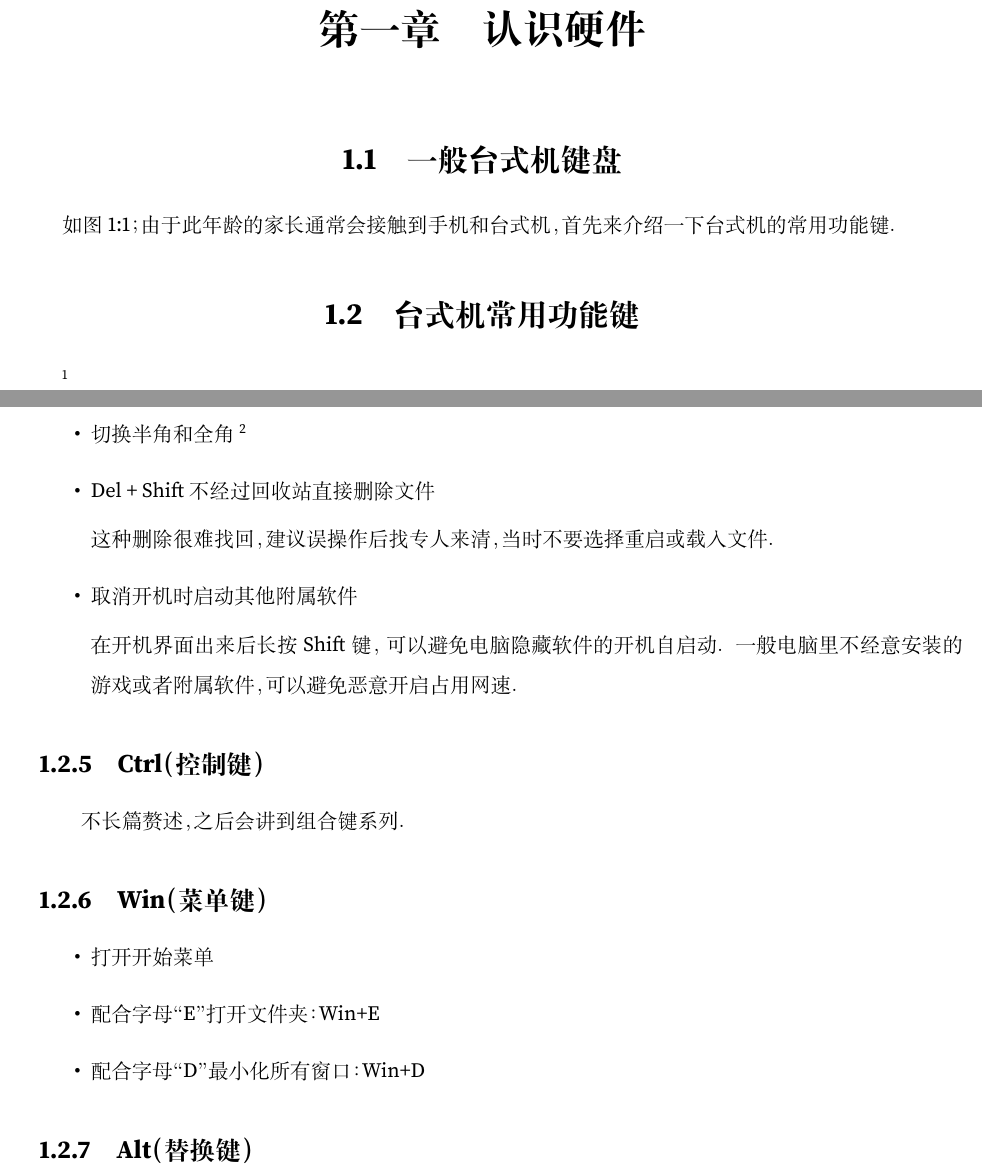
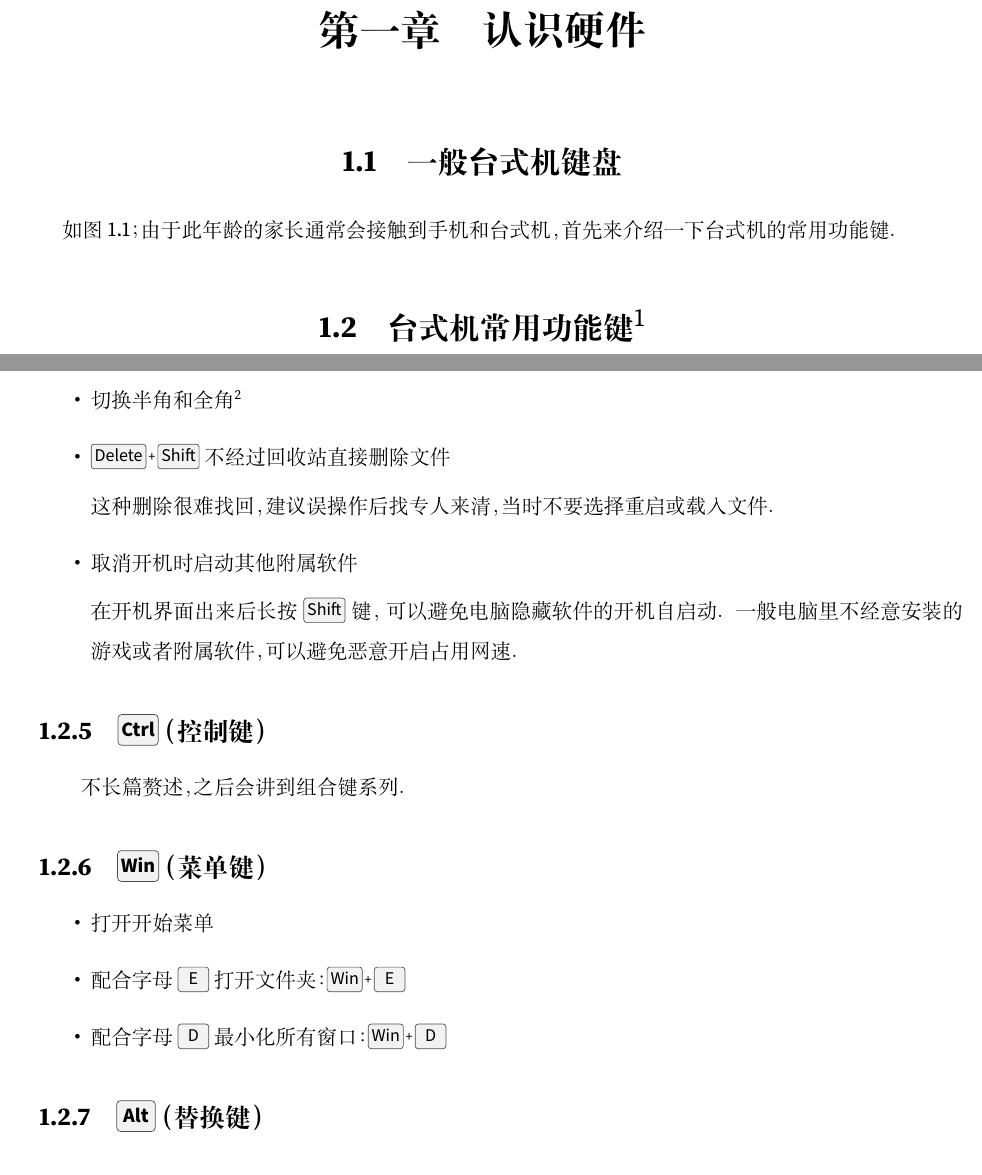
Before and after one commit to sikouhjw/Computer-Tutorial, a LaTeX book (main.tex, which reads chapter/hardware.tex): two parts of pages 5 and 6 of 6, joined at a grey line, cut so that both start at the same text. Compiled offline with XeLaTeX; a missing font is replaced by an installed copy or a similar font.

Commit message:
用 menukeys 宏包重写了按键

```diff
--- a/chapter/hardware.tex
+++ b/chapter/hardware.tex
@@ -1,6 +1,4 @@
 \chapter{认识硬件}
 \section{一般台式机键盘}
-如图1:1；由于此年龄的家长通常会接触到手机和台式机，首先来介绍一下台式机的常用功能键。
-\section{台式机常用功能键}
-\footnote{以下顺序按照键盘上由上至下由左至右的顺序，可直接对照自己键盘寻找}
-\subsection{Esc（退出键)}
+如图~\ref{fig:1}；由于此年龄的家长通常会接触到手机和台式机，首先来介绍一下台式机的常用功能键。
+\section[台式机常用功能键]{台式机常用功能键\footnotemark}
@@ -34,19 +33,20 @@
-	\item 切换半角和全角
+	\item 一般 \keys{Ctrl + Shift} 键表示输入法循环并切换到所需要输入法（五笔，简体拼音，英文等）。
+	\item 切换半角和全角%
 	\footnote{半角简单来说就是英文字符，占一个空间的一半；全角就是中文字符，占满整个空间。}
-	\item Del + Shift 不经过回收站直接删除文件
+	\item \keys{Delete + Shift} 不经过回收站直接删除文件
 
 	这种删除很难找回，建议误操作后找专人来清，当时不要选择重启或载入文件。
-	\item {取消开机时启动其他附属软件}
+	\item 取消开机时启动其他附属软件
 
-	在开机界面出来后长按 Shift 键，可以避免电脑隐藏软件的开机自启动。一般电脑里不经意安装的游戏或者附属软件，可以避免恶意开启占用网速。
+	在开机界面出来后长按 \keys{Shift} 键，可以避免电脑隐藏软件的开机自启动。一般电脑里不经意安装的游戏或者附属软件，可以避免恶意开启占用网速。
 \end{itemize}
-\subsection{Ctrl（控制键）}
+\subsection{\seckeys{Ctrl} （控制键）}
 不长篇赘述，之后会讲到组合键系列。
-\subsection{Win（菜单键）}
+\subsection{\seckeys{Win} （菜单键）}
 \begin{itemize}
 	\item 打开开始菜单
-	\item 配合字母“E”打开文件夹：Win+E
-	\item 配合字母“D”最小化所有窗口：Win+D
+	\item 配合字母 \keys{E} 打开文件夹：\keys{Win+E}
+	\item 配合字母 \keys{D} 最小化所有窗口：\keys{Win+D}
 \end{itemize}
-\subsection{Alt（替换键）}
+\subsection{\seckeys{Alt} （替换键）}
 不长篇赘述，之后会讲到组合键系列
--- a/main.tex
+++ b/main.tex
@@ -32,12 +32,13 @@ punct   = kaiming,
 UseMSWordMultipleLineSpacing,
 MSWordLineSpacingMultiple = 1.5
 ]{zhlineskip}
+\usepackage[hidelinks]{hyperref}
 % 按键显示
 \usepackage[os=win]{menukeys}
-\renewmenumacro{\keys}[+]{shadowedroundedkeys}
+\newcommand{\seckeys}[1]{\texorpdfstring{\keys{#1}}{#1}}
 
 \title{《计算机使用教程》（中老年人专用）}
-\author{死抠 \and Radiantzy}
+\author{死抠 \and 陈天天}
 \begin{document}
   \frontmatter
   \maketitle
```
Also changed, not shown: chapter/hardware.tex (19 more changed lines).
